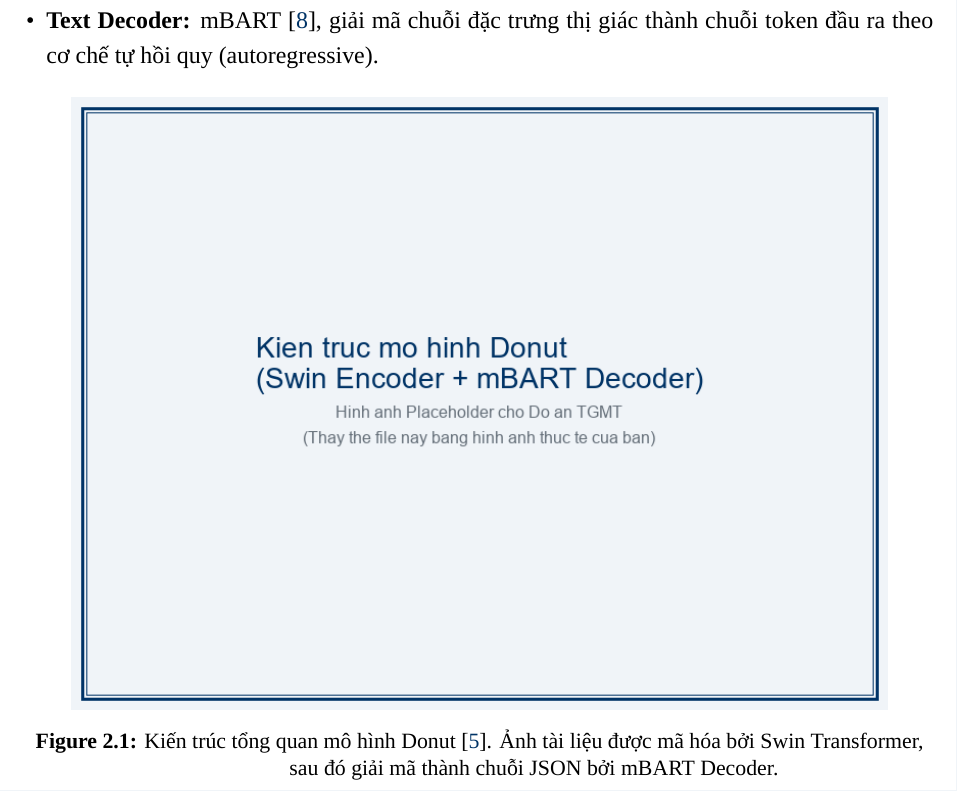
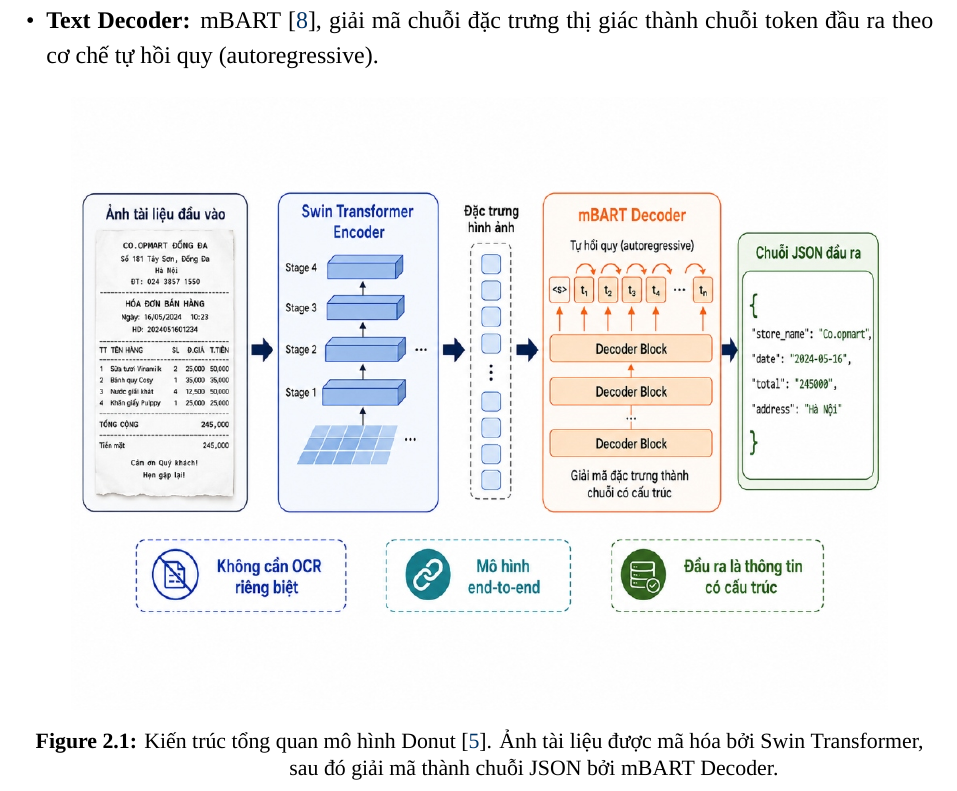
Before and after one commit to Duc-AnhTp/receipt-vn-ie, a LaTeX document (report/main.tex, which reads report/chapters/02_theory.tex): part of page 16 of 65, cut so that both start at the same text. Compiled offline with XeLaTeX; a missing font is replaced by an installed copy or a similar font.

Commit message:
Update Donut architecture diagram in Chapter 2 and compile PDF

```diff
--- a/report/chapters/02_theory.tex
+++ b/report/chapters/02_theory.tex
@@ -187,7 +187,7 @@ Kiến trúc \model{Donut} gồm hai thành phần chính:
 \begin{figure}[htbp]
   \centering
   % Ảnh kiến trúc Donut
-  \includegraphics[width=0.9\textwidth]{donut_architecture.png}
+  \includegraphics[width=0.9\textwidth]{donut_architecture.jpg}
   \caption{Kiến trúc tổng quan mô hình \model{Donut}~\cite{kim2022donut}.
     Ảnh tài liệu được mã hóa bởi Swin Transformer, sau đó giải mã
     thành chuỗi JSON bởi mBART Decoder.}
```
Also changed, not shown: report/figures/donut_architecture.jpg (added), report/figures/donut_architecture.png (deleted), report/main.pdf.
